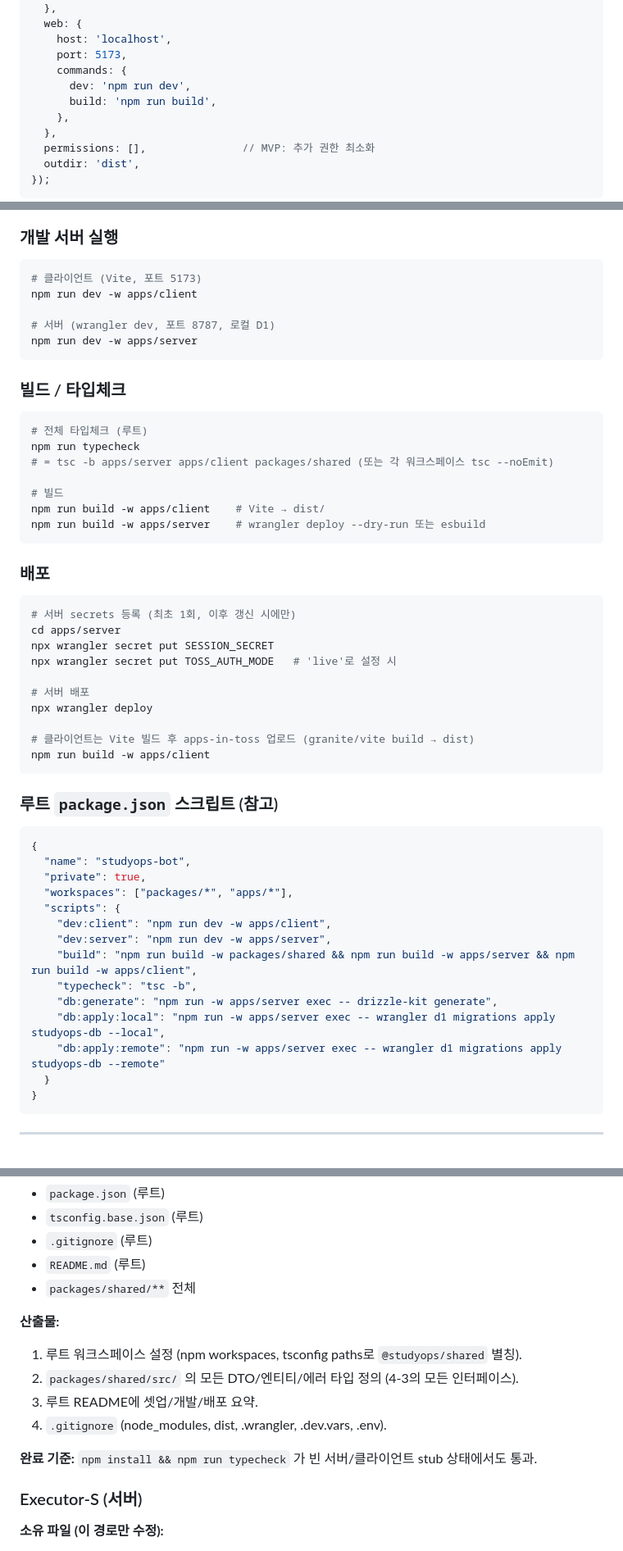
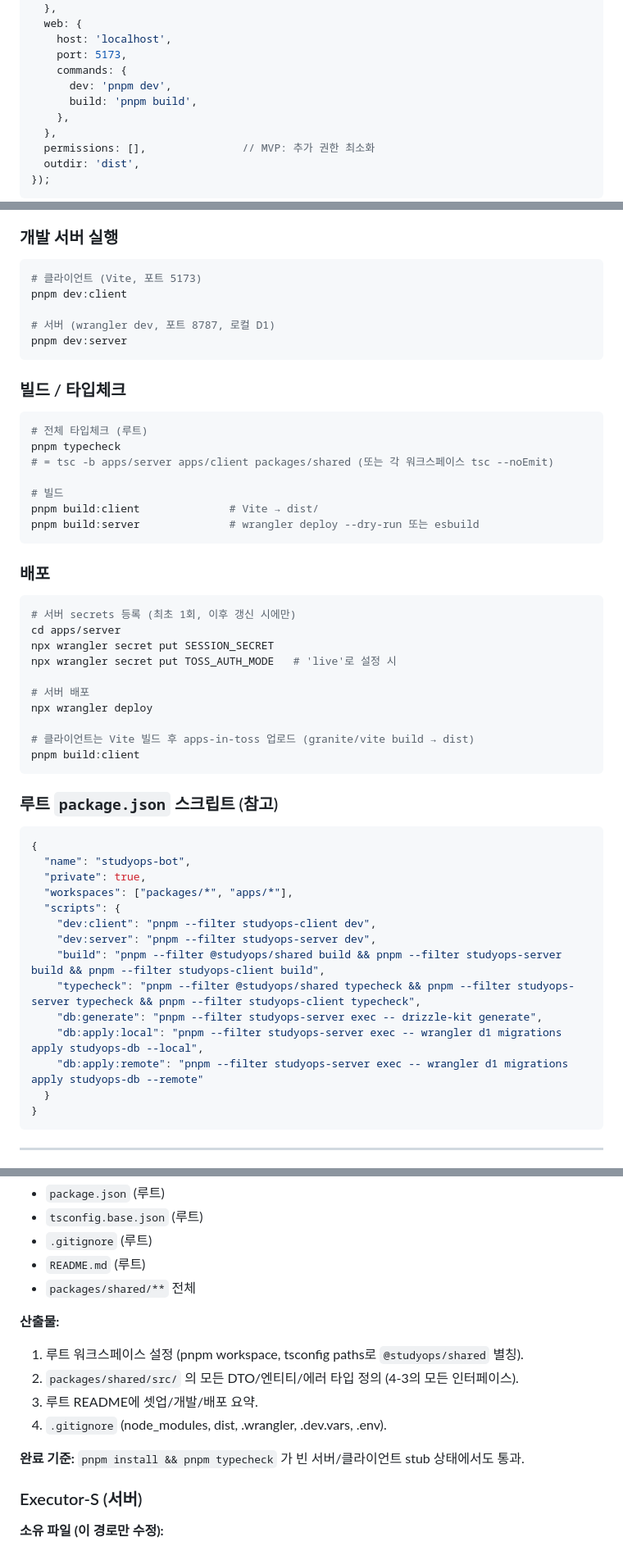
Before and after one commit to BBAK-jun/app-in-toss-study-ops, a Markdown page: docs/ARCHITECTURE.md, 3 parts joined by grey strips. Shown at 82% size. Rendered like a GitHub page.

Commit message:
docs(architecture): sync npm → pnpm references
PR #16 follow-up. ARCHITECTURE.md에 남아있던 21개 npm 참조를 pnpm으로 교체:
- 디렉토리 구조 설명 (npm workspaces → pnpm workspace)
- granite.config.ts 예시 (npm run dev/build → pnpm dev/build)
- 셋업/개발/빌드/배포 명령 (npm install, npm run -w → pnpm install, pnpm dev:client/server)
- 루트 package.json scripts 예시 (npm run -w → pnpm --filter)
- 완료 기준 및 에이전트 작업 지시문 일괄 업데이트

````diff
--- a/docs/ARCHITECTURE.md
+++ b/docs/ARCHITECTURE.md
@@ -556,8 +556,8 @@ export default defineConfig({
     host: 'localhost',
     port: 5173,
     commands: {
-      dev: 'npm run dev',
-      build: 'npm run build',
+      dev: 'pnpm dev',
+      build: 'pnpm build',
     },
   },
   permissions: [],               // MVP: 추가 권한 최소화
@@ -877,21 +877,21 @@ npx wrangler d1 migrations apply studyops-db-prod --remote --env production
 ### 개발 서버 실행
 ```bash
 # 클라이언트 (Vite, 포트 5173)
-npm run dev -w apps/client
+pnpm dev:client
 
 # 서버 (wrangler dev, 포트 8787, 로컬 D1)
-npm run dev -w apps/server
+pnpm dev:server
 ```
 
 ### 빌드 / 타입체크
 ```bash
 # 전체 타입체크 (루트)
-npm run typecheck
+pnpm typecheck
 # = tsc -b apps/server apps/client packages/shared (또는 각 워크스페이스 tsc --noEmit)
 
 # 빌드
-npm run build -w apps/client    # Vite → dist/
-npm run build -w apps/server    # wrangler deploy --dry-run 또는 esbuild
+pnpm build:client              # Vite → dist/
+pnpm build:server              # wrangler deploy --dry-run 또는 esbuild
 ```
 
 ### 배포
@@ -905,7 +905,7 @@ npx wrangler secret put TOSS_AUTH_MODE   # 'live'로 설정 시
 npx wrangler deploy
 
 # 클라이언트는 Vite 빌드 후 apps-in-toss 업로드 (granite/vite build → dist)
-npm run build -w apps/client
+pnpm build:client
 ```
 
 ### 루트 `package.json` 스크립트 (참고)
@@ -915,13 +915,13 @@ npm run build -w apps/client
   "private": true,
   "workspaces": ["packages/*", "apps/*"],
   "scripts": {
-    "dev:client": "npm run dev -w apps/client",
-    "dev:server": "npm run dev -w apps/server",
-    "build": "npm run build -w packages/shared && npm run build -w apps/server && npm run build -w apps/client",
-    "typecheck": "tsc -b",
-    "db:generate": "npm run -w apps/server exec -- drizzle-kit generate",
-    "db:apply:local": "npm run -w apps/server exec -- wrangler d1 migrations apply studyops-db --local",
-    "db:apply:remote": "npm run -w apps/server exec -- wrangler d1 migrations apply studyops-db --remote"
+    "dev:client": "pnpm --filter studyops-client dev",
+    "dev:server": "pnpm --filter studyops-server dev",
+    "build": "pnpm --filter @studyops/shared build && pnpm --filter studyops-server build && pnpm --filter studyops-client build",
+    "typecheck": "pnpm --filter @studyops/shared typecheck && pnpm --filter studyops-server typecheck && pnpm --filter studyops-client typecheck",
+    "db:generate": "pnpm --filter studyops-server exec -- drizzle-kit generate",
+    "db:apply:local": "pnpm --filter studyops-server exec -- wrangler d1 migrations apply studyops-db --local",
+    "db:apply:remote": "pnpm --filter studyops-server exec -- wrangler d1 migrations apply studyops-db --remote"
   }
 }
 ```
@@ -941,12 +941,12 @@ npm run build -w apps/client
 - `packages/shared/**` 전체
 
 **산출물:**
-1. 루트 워크스페이스 설정 (npm workspaces, tsconfig paths로 `@studyops/shared` 별칭).
+1. 루트 워크스페이스 설정 (pnpm workspace, tsconfig paths로 `@studyops/shared` 별칭).
 2. `packages/shared/src/` 의 모든 DTO/엔티티/에러 타입 정의 (4-3의 모든 인터페이스).
 3. 루트 README에 셋업/개발/배포 요약.
 4. `.gitignore` (node_modules, dist, .wrangler, .dev.vars, .env).
 
-**완료 기준:** `npm install && npm run typecheck` 가 빈 서버/클라이언트 stub 상태에서도 통과.
+**완료 기준:** `pnpm install && pnpm typecheck` 가 빈 서버/클라이언트 stub 상태에서도 통과.
 
 ### Executor-S (서버)
 **소유 파일 (이 경로만 수정):**
````
Also changed, not shown: other parts of docs/ARCHITECTURE.md (+5 -5 lines).
